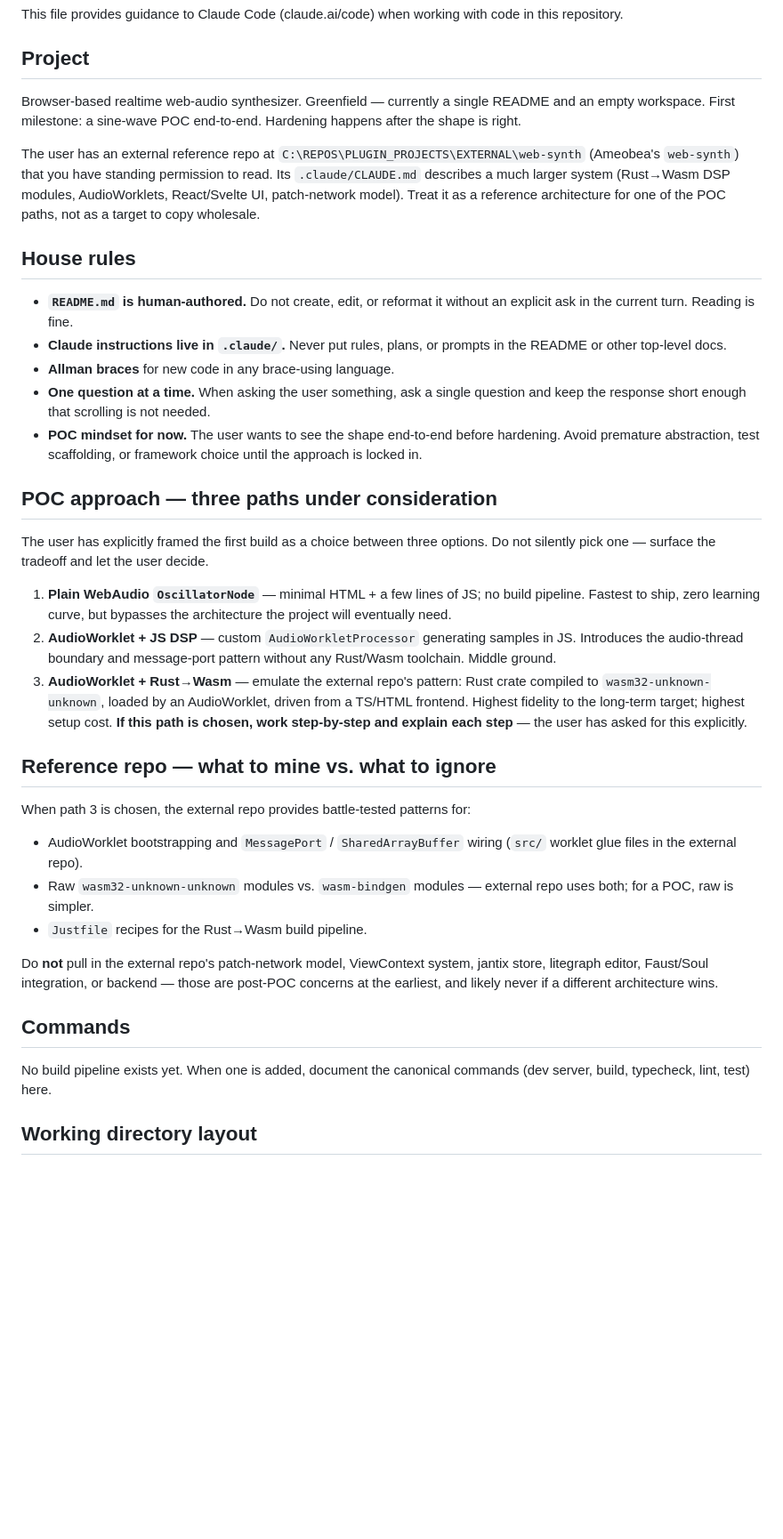
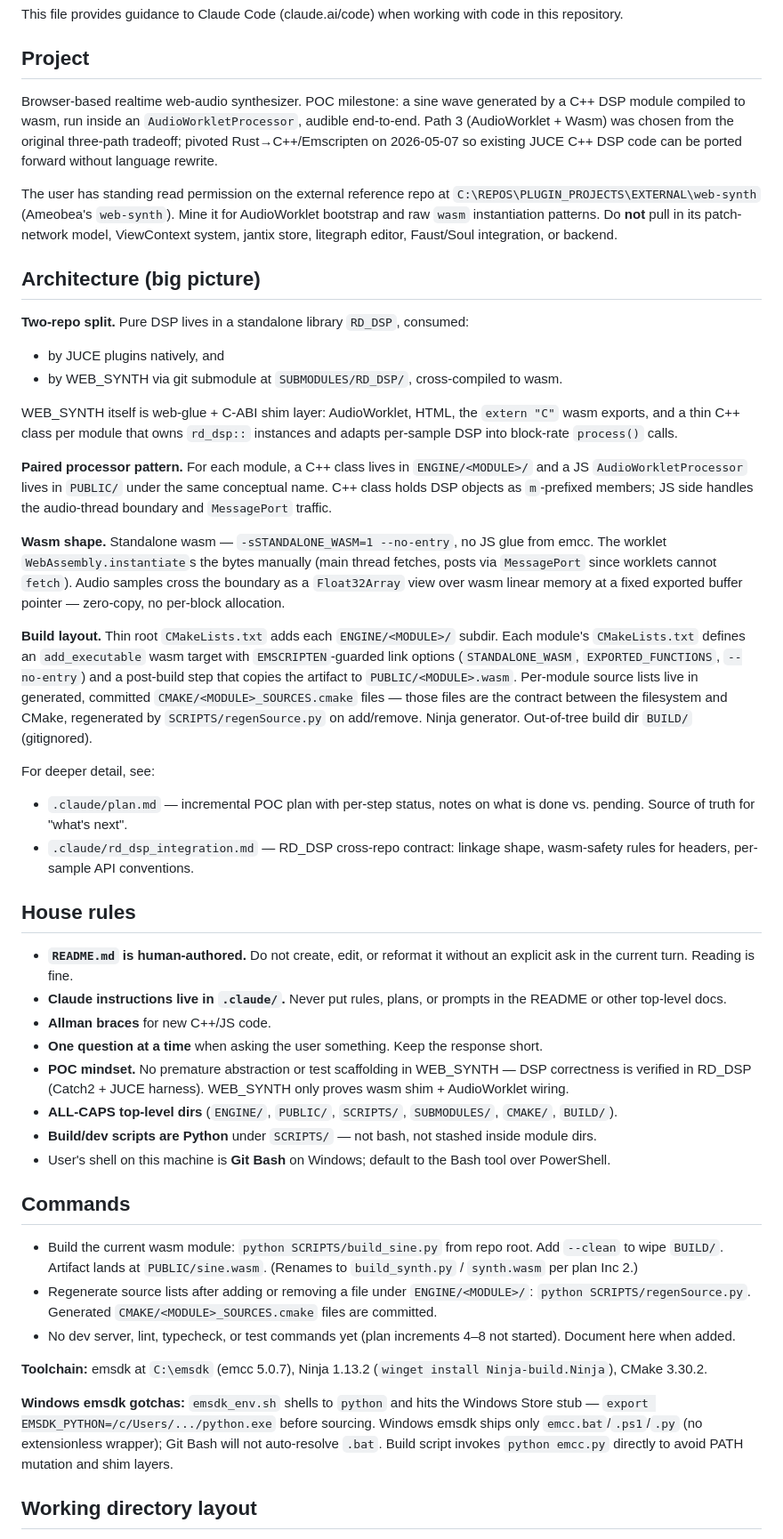
Before and after one commit to recluse-audio/WEB_SYNTH, a Markdown page: .claude/CLAUDE.md, the part around one of its changes. Shown at 89% size. Rendered like a GitHub page; blank space fills up the shorter version.

Commit message:
update to claude instructions

```diff
--- a/.claude/CLAUDE.md
+++ b/.claude/CLAUDE.md
@@ -4,39 +4,48 @@ This file provides guidance to Claude Code (claude.ai/code) when working with co
 
 ## Project
 
-Browser-based realtime web-audio synthesizer. Greenfield — currently a single README and an empty workspace. First milestone: a sine-wave POC end-to-end. Hardening happens after the shape is right.
+Browser-based realtime web-audio synthesizer. POC milestone: a sine wave generated by a C++ DSP module compiled to wasm, run inside an `AudioWorkletProcessor`, audible end-to-end. Path 3 (AudioWorklet + Wasm) was chosen from the original three-path tradeoff; pivoted Rust→C++/Emscripten on 2026-05-07 so existing JUCE C++ DSP code can be ported forward without language rewrite.
 
-The user has an external reference repo at `C:\REPOS\PLUGIN_PROJECTS\EXTERNAL\web-synth` (Ameobea's `web-synth`) that you have standing permission to read. Its `.claude/CLAUDE.md` describes a much larger system (Rust→Wasm DSP modules, AudioWorklets, React/Svelte UI, patch-network model). Treat it as a reference architecture for one of the POC paths, not as a target to copy wholesale.
+The user has standing read permission on the external reference repo at `C:\REPOS\PLUGIN_PROJECTS\EXTERNAL\web-synth` (Ameobea's `web-synth`). Mine it for AudioWorklet bootstrap and raw `wasm` instantiation patterns. Do **not** pull in its patch-network model, ViewContext system, jantix store, litegraph editor, Faust/Soul integration, or backend.
+
+## Architecture (big picture)
+
+**Two-repo split.** Pure DSP lives in a standalone library `RD_DSP`, consumed:
+- by JUCE plugins natively, and
+- by WEB_SYNTH via git submodule at `SUBMODULES/RD_DSP/`, cross-compiled to wasm.
+
+WEB_SYNTH itself is web-glue + C-ABI shim layer: AudioWorklet, HTML, the `extern "C"` wasm exports, and a thin C++ class per module that owns `rd_dsp::` instances and adapts per-sample DSP into block-rate `process()` calls.
+
+**Paired processor pattern.** For each module, a C++ class lives in `ENGINE/<MODULE>/` and a JS `AudioWorkletProcessor` lives in `PUBLIC/` under the same conceptual name. C++ class holds DSP objects as `m`-prefixed members; JS side handles the audio-thread boundary and `MessagePort` traffic.
+
+**Wasm shape.** Standalone wasm — `-sSTANDALONE_WASM=1 --no-entry`, no JS glue from emcc. The worklet `WebAssembly.instantiate`s the bytes manually (main thread fetches, posts via `MessagePort` since worklets cannot `fetch`). Audio samples cross the boundary as a `Float32Array` view over wasm linear memory at a fixed exported buffer pointer — zero-copy, no per-block allocation.
+
+**Build layout.** Thin root `CMakeLists.txt` adds each `ENGINE/<MODULE>/` subdir. Each module's `CMakeLists.txt` defines an `add_executable` wasm target with `EMSCRIPTEN`-guarded link options (`STANDALONE_WASM`, `EXPORTED_FUNCTIONS`, `--no-entry`) and a post-build step that copies the artifact to `PUBLIC/<MODULE>.wasm`. Per-module source lists live in generated, committed `CMAKE/<MODULE>_SOURCES.cmake` files — those files are the contract between the filesystem and CMake, regenerated by `SCRIPTS/regenSource.py` on add/remove. Ninja generator. Out-of-tree build dir `BUILD/` (gitignored).
+
+For deeper detail, see:
+- `.claude/plan.md` — incremental POC plan with per-step status, notes on what is done vs. pending. Source of truth for "what's next".
+- `.claude/rd_dsp_integration.md` — RD_DSP cross-repo contract: linkage shape, wasm-safety rules for headers, per-sample API conventions.
 
 ## House rules
 
 - **`README.md` is human-authored.** Do not create, edit, or reformat it without an explicit ask in the current turn. Reading is fine.
 - **Claude instructions live in `.claude/`.** Never put rules, plans, or prompts in the README or other top-level docs.
-- **Allman braces** for new code in any brace-using language.
-- **One question at a time.** When asking the user something, ask a single question and keep the response short enough that scrolling is not needed.
-- **POC mindset for now.** The user wants to see the shape end-to-end before hardening. Avoid premature abstraction, test scaffolding, or framework choice until the approach is locked in.
-
-## POC approach — three paths under consideration
-
-The user has explicitly framed the first build as a choice between three options. Do not silently pick one — surface the tradeoff and let the user decide.
-
-1. **Plain WebAudio `OscillatorNode`** — minimal HTML + a few lines of JS; no build pipeline. Fastest to ship, zero learning curve, but bypasses the architecture the project will eventually need.
-2. **AudioWorklet + JS DSP** — custom `AudioWorkletProcessor` generating samples in JS. Introduces the audio-thread boundary and message-port pattern without any Rust/Wasm toolchain. Middle ground.
-3. **AudioWorklet + Rust→Wasm** — emulate the external repo's pattern: Rust crate compiled to `wasm32-unknown-unknown`, loaded by an AudioWorklet, driven from a TS/HTML frontend. Highest fidelity to the long-term target; highest setup cost. **If this path is chosen, work step-by-step and explain each step** — the user has asked for this explicitly.
-
-## Reference repo — what to mine vs. what to ignore
-
-When path 3 is chosen, the external repo provides battle-tested patterns for:
-
-- AudioWorklet bootstrapping and `MessagePort` / `SharedArrayBuffer` wiring (`src/` worklet glue files in the external repo).
-- Raw `wasm32-unknown-unknown` modules vs. `wasm-bindgen` modules — external repo uses both; for a POC, raw is simpler.
-- `Justfile` recipes for the Rust→Wasm build pipeline.
-
-Do **not** pull in the external repo's patch-network model, ViewContext system, jantix store, litegraph editor, Faust/Soul integration, or backend — those are post-POC concerns at the earliest, and likely never if a different architecture wins.
+- **Allman braces** for new C++/JS code.
+- **One question at a time** when asking the user something. Keep the response short.
+- **POC mindset.** No premature abstraction or test scaffolding in WEB_SYNTH — DSP correctness is verified in RD_DSP (Catch2 + JUCE harness). WEB_SYNTH only proves wasm shim + AudioWorklet wiring.
+- **ALL-CAPS top-level dirs** (`ENGINE/`, `PUBLIC/`, `SCRIPTS/`, `SUBMODULES/`, `CMAKE/`, `BUILD/`).
+- **Build/dev scripts are Python** under `SCRIPTS/` — not bash, not stashed inside module dirs.
+- User's shell on this machine is **Git Bash** on Windows; default to the Bash tool over PowerShell.
 
 ## Commands
 
-No build pipeline exists yet. When one is added, document the canonical commands (dev server, build, typecheck, lint, test) here.
+- Build the current wasm module: `python SCRIPTS/build_sine.py` from repo root. Add `--clean` to wipe `BUILD/`. Artifact lands at `PUBLIC/sine.wasm`. (Renames to `build_synth.py` / `synth.wasm` per plan Inc 2.)
+- Regenerate source lists after adding or removing a file under `ENGINE/<MODULE>/`: `python SCRIPTS/regenSource.py`. Generated `CMAKE/<MODULE>_SOURCES.cmake` files are committed.
+- No dev server, lint, typecheck, or test commands yet (plan increments 4–8 not started). Document here when added.
+
+**Toolchain:** emsdk at `C:\emsdk` (emcc 5.0.7), Ninja 1.13.2 (`winget install Ninja-build.Ninja`), CMake 3.30.2.
+
+**Windows emsdk gotchas:** `emsdk_env.sh` shells to `python` and hits the Windows Store stub — `export EMSDK_PYTHON=/c/Users/.../python.exe` before sourcing. Windows emsdk ships only `emcc.bat`/`.ps1`/`.py` (no extensionless wrapper); Git Bash will not auto-resolve `.bat`. Build script invokes `python emcc.py` directly to avoid PATH mutation and shim layers.
 
 ## Working directory layout
 
```
Also changed, not shown: other parts of .claude/CLAUDE.md (+9 -7 lines).
